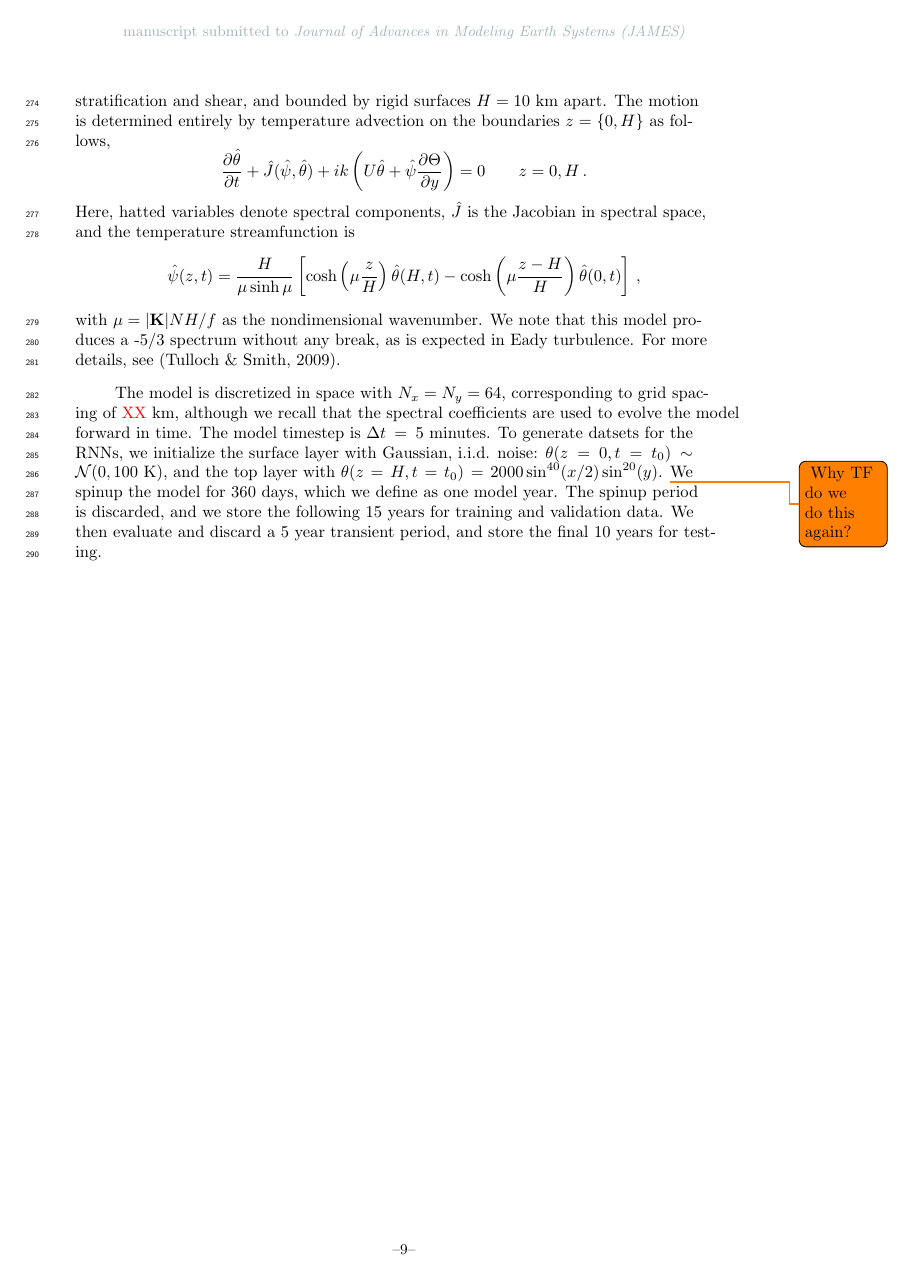
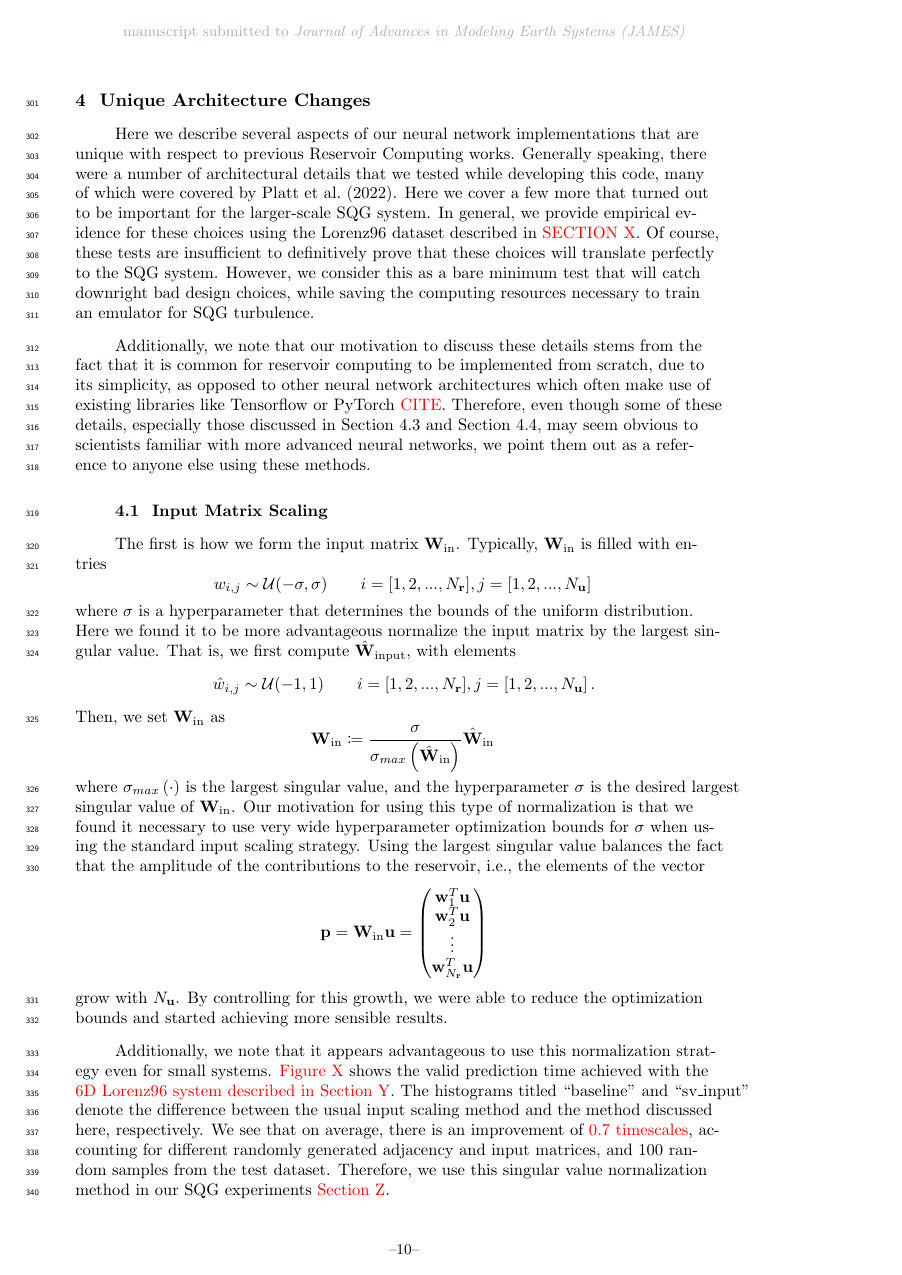
Before and after one commit to timothyas/rc-gfd, a LaTeX document (tex/main.tex, which reads tex/new_methods.tex): page 9 of 18 before the commit and page 10 of 20 after it. Compiled offline with pdfLaTeX.

Commit message:
really scratch section on some details related to adjacency/input norm, and readme notes

```diff
--- /dev/null
+++ b/tex/new_methods.tex
@@ -0,0 +1,87 @@
+\section{Unique Architecture Changes}
+\label{sec:new_methods}
+
+Here we describe several aspects of our neural network implementations that are
+unique with respect to previous Reservoir Computing works.
+Generally speaking, there were a number of architectural details that we tested
+while developing this code, many of which were covered by
+\citet{platt_systematic_2022}.
+Here we cover a few more that turned out to be important for the larger-scale
+SQG system.
+In general, we provide empirical evidence for these choices using the Lorenz96 dataset described
+in \red{SECTION X}.
+Of course, these tests are insufficient to definitively prove that these choices
+will translate perfectly to the SQG system.
+However, we consider this as a bare minimum test that will catch downright bad
+design choices, while saving the computing resources necessary to train an
+emulator for SQG turbulence.
+
+Additionally, we note that our motivation to discuss these details stems from
+the fact that it is common for reservoir computing to be
+implemented from scratch, due to its simplicity, as opposed to other neural network architectures which
+often make use of existing libraries like Tensorflow or PyTorch \red{CITE}.
+Therefore, even though some of these details, especially those discussed in
+\cref{subsec:data_normalization} and \cref{subsec:data_misfit}, may seem
+obvious to scientists familiar with more advanced neural networks, we point them
+out as a reference to anyone else using these methods.
+
+
+\subsection{Input Matrix Scaling}
+
+The first is how we form the input matrix $\inputmatrix$.
+Typically, $\inputmatrix$ is filled with entries
+\begin{equation*}
+    w_{i,j} \sim \mathcal{U}(-\sigma,\sigma) \qquad
+    i = [1, 2, ..., \nhidden], j=[1,2, ..., \ninputstate] \,
+\end{equation*}
+where $\sigma$ is a hyperparameter that determines the bounds of the uniform
+distribution.
+Here we found it to be more advantageous normalize the input matrix by the
+largest singular value.
+That is, we first compute $\hat{\mathbf{W}}_\text{input}$, with elements
+\begin{equation*}
+    \hat{w}_{i,j} \sim \mathcal{U}(-1,1) \qquad
+    i = [1, 2, ..., \nhidden], j=[1,2, ..., \ninputstate] \, .
+\end{equation*}
+Then, we set $\inputmatrix$ as
+\begin{equation*}
+    \inputmatrix \coloneqq
+    \dfrac{\sigma}{\sigma_{max}\left(\hat{\mathbf{W}}_\text{in}\right)}
+    \hat{\mathbf{W}}_\text{in} \,
+\end{equation*}
+where $\sigma_{max}\left(\cdot\right)$ is the largest singular value, and
+the hyperparameter $\sigma$ is the desired largest singular value of
+$\inputmatrix$.
+Our motivation for using this type of normalization is that we found it
+necessary to use very wide hyperparameter optimization bounds for $\sigma$ when
+using the standard input scaling strategy.
+Using the largest singular value balances the fact that
+the amplitude of the contributions to the reservoir, i.e., the elements of the
+vector
+\begin{equation*}
+    \mathbf{p} = \inputmatrix \inputstate =
+    \begin{pmatrix}
+        \mathbf{w}_1^T\inputstate \\
+        \mathbf{w}_2^T\inputstate \\
+        \vdots \\
+        \mathbf{w}_{\nhidden}^T\inputstate
+    \end{pmatrix}
+\end{equation*}
+grow with $\ninputstate$.
+By controlling for this growth, we were able to reduce the optimization bounds
+and started achieving more sensible results.
+
+Additionally, we note that it appears advantageous to use this normalization
+strategy even for small systems.
+\red{Figure X} shows the valid prediction time achieved with the \red{6D
+Lorenz96 system described in Section Y}.
+The histograms titled ``baseline'' and ``sv\_input'' denote the difference
+between the usual input scaling method and the method discussed here,
+respectively.
+We see that on average, there is an improvement of \red{0.7 timescales},
+accounting for different randomly generated adjacency and input matrices, and
+100 random samples from the test dataset.
+Therefore, we use this singular value normalization method in our SQG
+experiments \red{Section Z}.
+
+\subsection{Adjacency Matrix Scaling}
```
Also changed, not shown: tex/discussion.tex (+6 -1 lines), tex/introduction.tex (+17 -1 lines), tex/main.tex (+6 -3 lines), README.md, tex/new_methods.tex (119 more changed lines).
